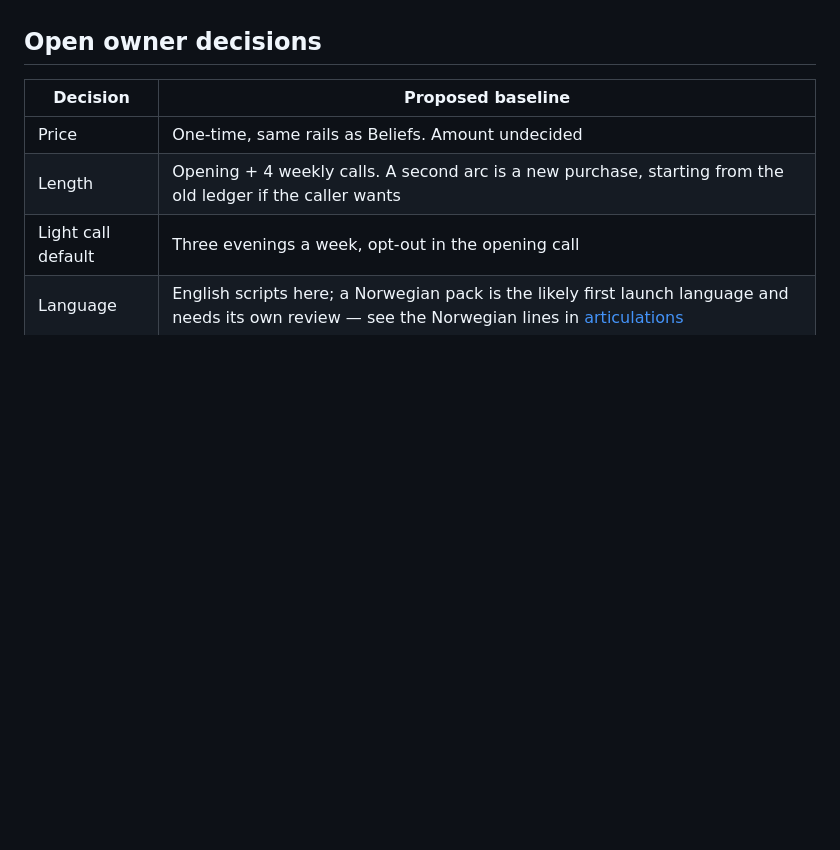
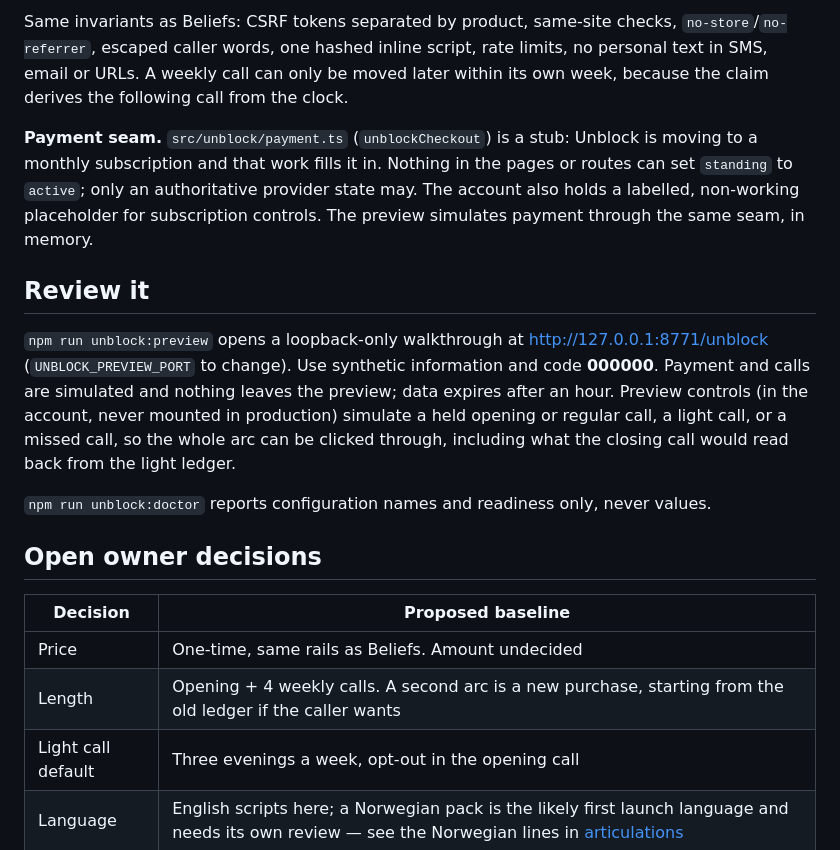
Before and after one commit to Sveisan/8-80, a Markdown page: docs/unblock/README.md, the part around one of its changes. Drawn GitHub-style; blank space fills up the shorter version.

```diff
--- a/docs/unblock/README.md
+++ b/docs/unblock/README.md
@@ -75,3 +88,12 @@ No email or SMS contains a wish, block, step or ledger entry.
+Same invariants as Beliefs: CSRF tokens separated by product, same-site checks, `no-store`/`no-referrer`, escaped caller words, one hashed inline script, rate limits, no personal text in SMS, email or URLs. A weekly call can only be moved later within its own week, because the claim derives the following call from the clock.
+
+**Payment seam.** `src/unblock/payment.ts` (`unblockCheckout`) is a stub: Unblock is moving to a monthly subscription and that work fills it in. Nothing in the pages or routes can set `standing` to `active`; only an authoritative provider state may. The account also holds a labelled, non-working placeholder for subscription controls. The preview simulates payment through the same seam, in memory.
+
+## Review it
+
+`npm run unblock:preview` opens a loopback-only walkthrough at http://127.0.0.1:8771/unblock (`UNBLOCK_PREVIEW_PORT` to change). Use synthetic information and code **000000**. Payment and calls are simulated and nothing leaves the preview; data expires after an hour. Preview controls (in the account, never mounted in production) simulate a held opening or regular call, a light call, or a missed call, so the whole arc can be clicked through, including what the closing call would read back from the light ledger.
+
+`npm run unblock:doctor` reports configuration names and readiness only, never values.
 
 ## Open owner decisions
 
```
Also changed, not shown: other parts of docs/unblock/README.md (+17 -4 lines), docs/unblock/contracts.md (+1 -1 lines).
